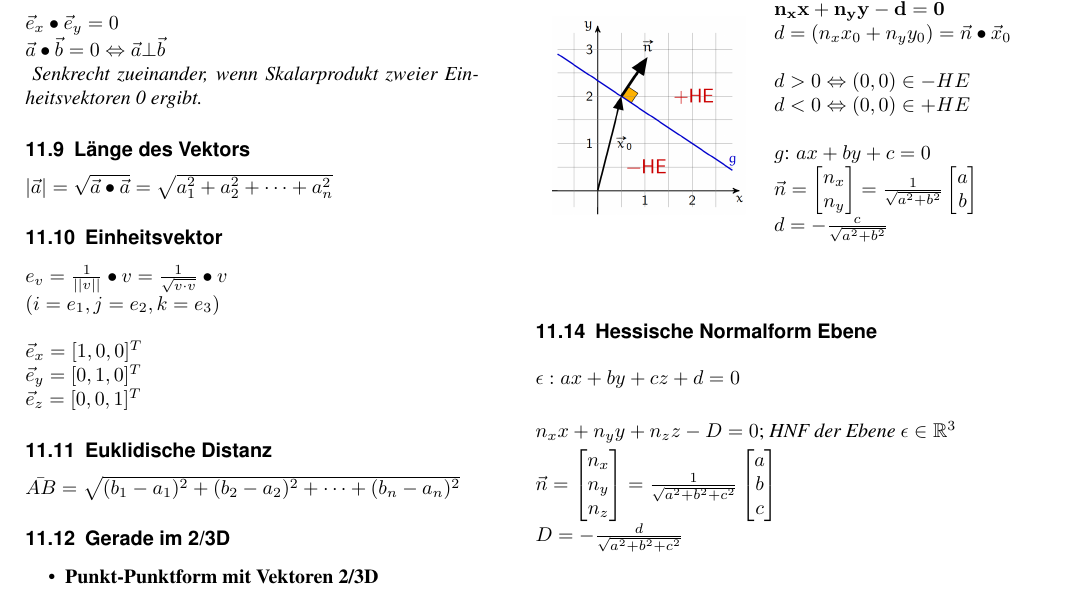
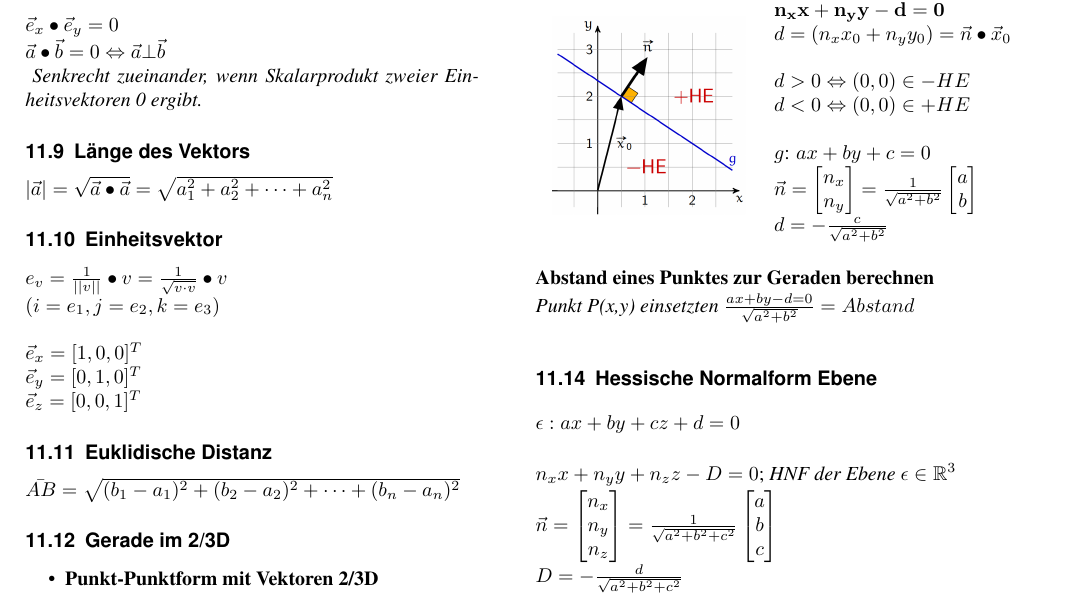
Before and after one commit to BigSisl/hslu-cg, a LaTeX document (summary/cg.tex, which reads summary/sw/03-a-projective-geometry-I.tex): part of page 16 of 24, cut so that both start at the same text. Compiled offline with pdfLaTeX.

Commit message:
Abstand zu einem Punkt mit HNF

```diff
--- a/summary/sw/03-a-projective-geometry-I.tex
+++ b/summary/sw/03-a-projective-geometry-I.tex
@@ -194,6 +194,10 @@ $\bar{AB} = \sqrt{(b_1-a_1)^2 + (b_2 - a_2)^2 + \dots + (b_n - a_n)^2}$
      & $d = - \frac{c}{\sqrt{a^2 + b^2}}$ \\
      & \\
 \end{tabular}
+
+\textbf{Abstand eines Punktes zur Geraden berechnen}
+
+\textit{Punkt P(x,y) einsetzten $\frac{a x + b y - d = 0}{\sqrt{a^2 + b^2}} = Abstand$}
 
 \subsection{Hessische Normalform Ebene}
 
```
